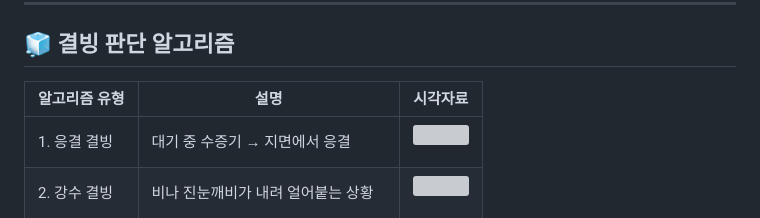
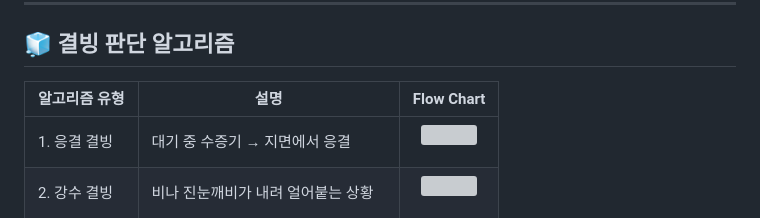
Before and after one commit to OhHyunSeo/wh05-1st-teamS-JungSung, a Markdown page: README.md, the part around the change. Drawn GitHub-style; grey boxes are pictures that could not be loaded.

```diff
--- a/README.md
+++ b/README.md
@@ -58,7 +58,7 @@
 ---
 
 ## 🧊 결빙 판단 알고리즘
-| 알고리즘 유형 | 설명 | 시각자료 |
+| 알고리즘 유형 | 설명 | Flow Chart |
 |---------------|------|---------|
 | 1. 응결 결빙 | 대기 중 수증기 → 지면에서 응결 | <p align='center'><img src="https://github.com/user-attachments/assets/2eca4fe4-d522-4b1d-9932-8a3426490562"/></p> |
 | 2. 강수 결빙 | 비나 진눈깨비가 내려 얼어붙는 상황 | <p align='center'><img src="https://github.com/user-attachments/assets/e00d165b-7003-4e41-a255-e9227bb086cd"/></p> |
```
